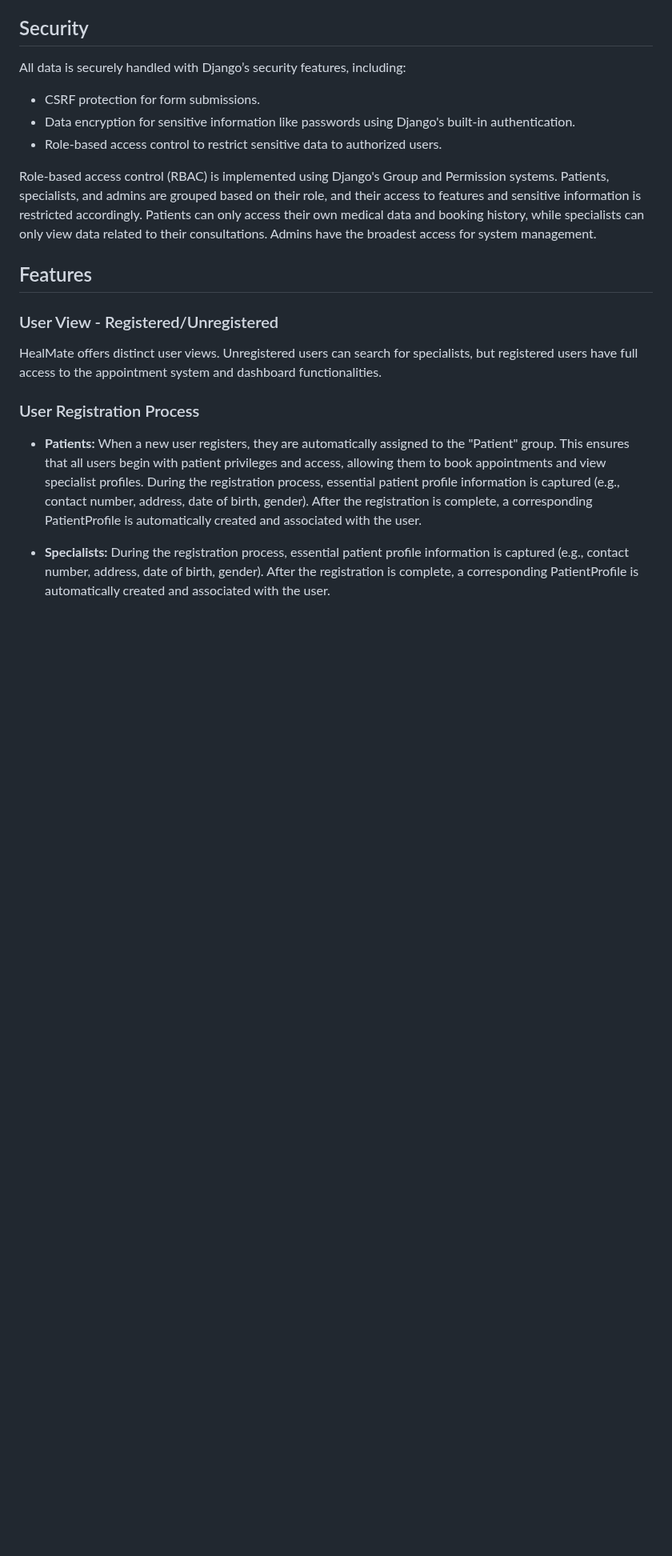
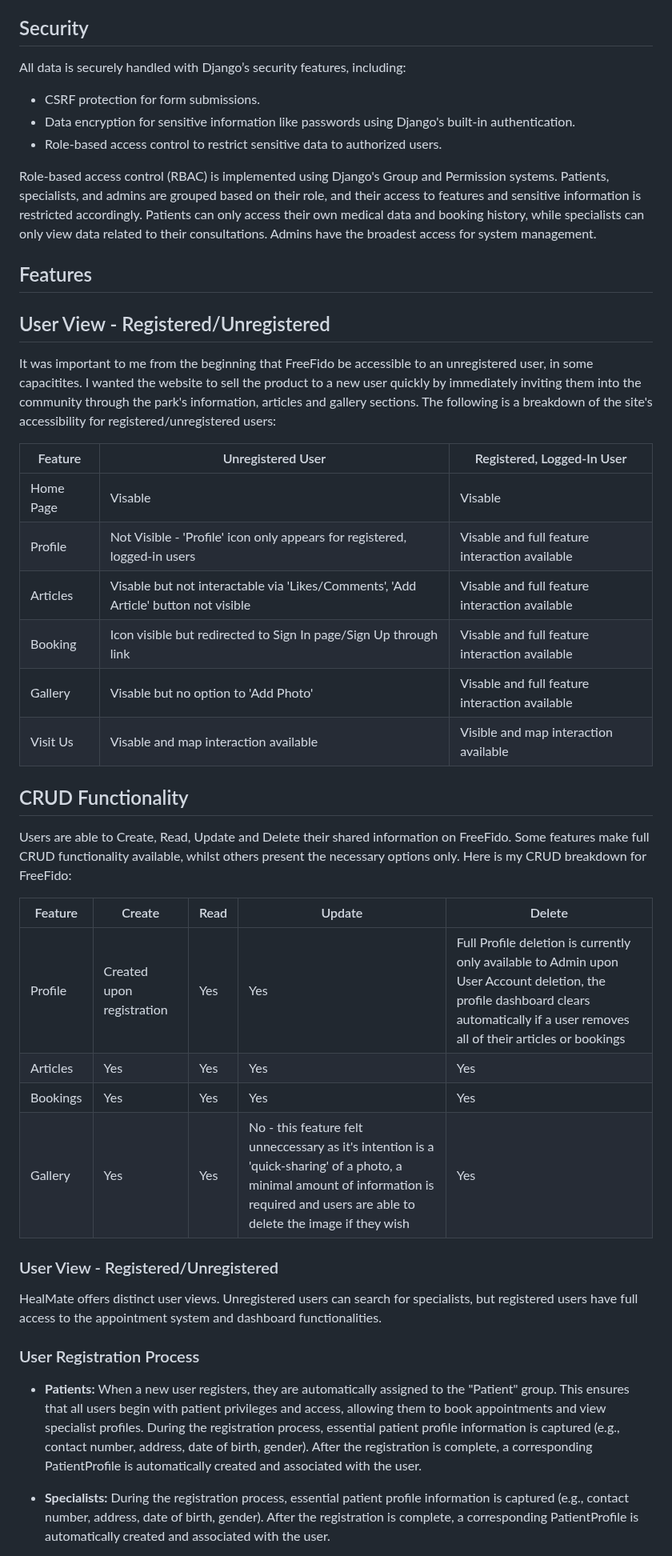
Before and after one commit to tomokoelif/cat_lovers, a Markdown page: README.md, the part around one of its changes. Shown at 80% size. Drawn GitHub-style; blank space fills up the shorter version.

Commit message:
Update README.md
Future

```diff
--- a/README.md
+++ b/README.md
@@ -187,6 +193,30 @@ All data is securely handled with Django’s security features, including:
 Role-based access control (RBAC) is implemented using Django's Group and Permission systems. Patients, specialists, and admins are grouped based on their role, and their access to features and sensitive information is restricted accordingly. Patients can only access their own medical data and booking history, while specialists can only view data related to their consultations. Admins have the broadest access for system management.
 
 ## Features
+
+## User View - Registered/Unregistered
+
+It was important to me from the beginning that FreeFido be accessible to an unregistered user, in some capacitites. I wanted the website to sell the product to a new user quickly by immediately inviting them into the community through the park's information, articles and gallery sections. The following is a breakdown of the site's accessibility for registered/unregistered users:
+
+| Feature   | Unregistered User | Registered, Logged-In User |
+|-----------|-------------------|-----------------|
+| Home Page | Visable           | Visable         |
+| Profile   | Not Visible - 'Profile' icon only appears for registered, logged-in users | Visable and full feature interaction available |
+| Articles  | Visable but not interactable via 'Likes/Comments', 'Add Article' button not visible | Visable and full feature interaction available |
+| Booking   | Icon visible but redirected to Sign In page/Sign Up through link | Visable and full feature interaction available |
+| Gallery   | Visable but no option to 'Add Photo' | Visable and full feature interaction available |
+| Visit Us  | Visable and map interaction available | Visible and map interaction available |
+
+## CRUD Functionality
+
+Users are able to Create, Read, Update and Delete their shared information on FreeFido. Some features make full CRUD functionality available, whilst others present the necessary options only. Here is my CRUD breakdown for FreeFido:
+
+| Feature | Create | Read | Update | Delete |
+|---------|--------|------|--------|--------|
+| Profile | Created upon registration | Yes | Yes | Full Profile deletion is currently only available to Admin upon User Account deletion, the profile dashboard clears automatically if a user removes all of their articles or bookings |
+| Articles | Yes | Yes | Yes | Yes |
+| Bookings | Yes | Yes | Yes | Yes |
+| Gallery | Yes | Yes | No - this feature felt unneccessary as it's intention is a 'quick-sharing' of a photo, a minimal amount of information is required and users are able to delete the image if they wish | Yes |
 
 ### User View - Registered/Unregistered
 HealMate offers distinct user views. Unregistered users can search for specialists, but registered users have full access to the appointment system and dashboard functionalities.
```
Also changed, not shown: other parts of README.md (+12 -6 lines).
